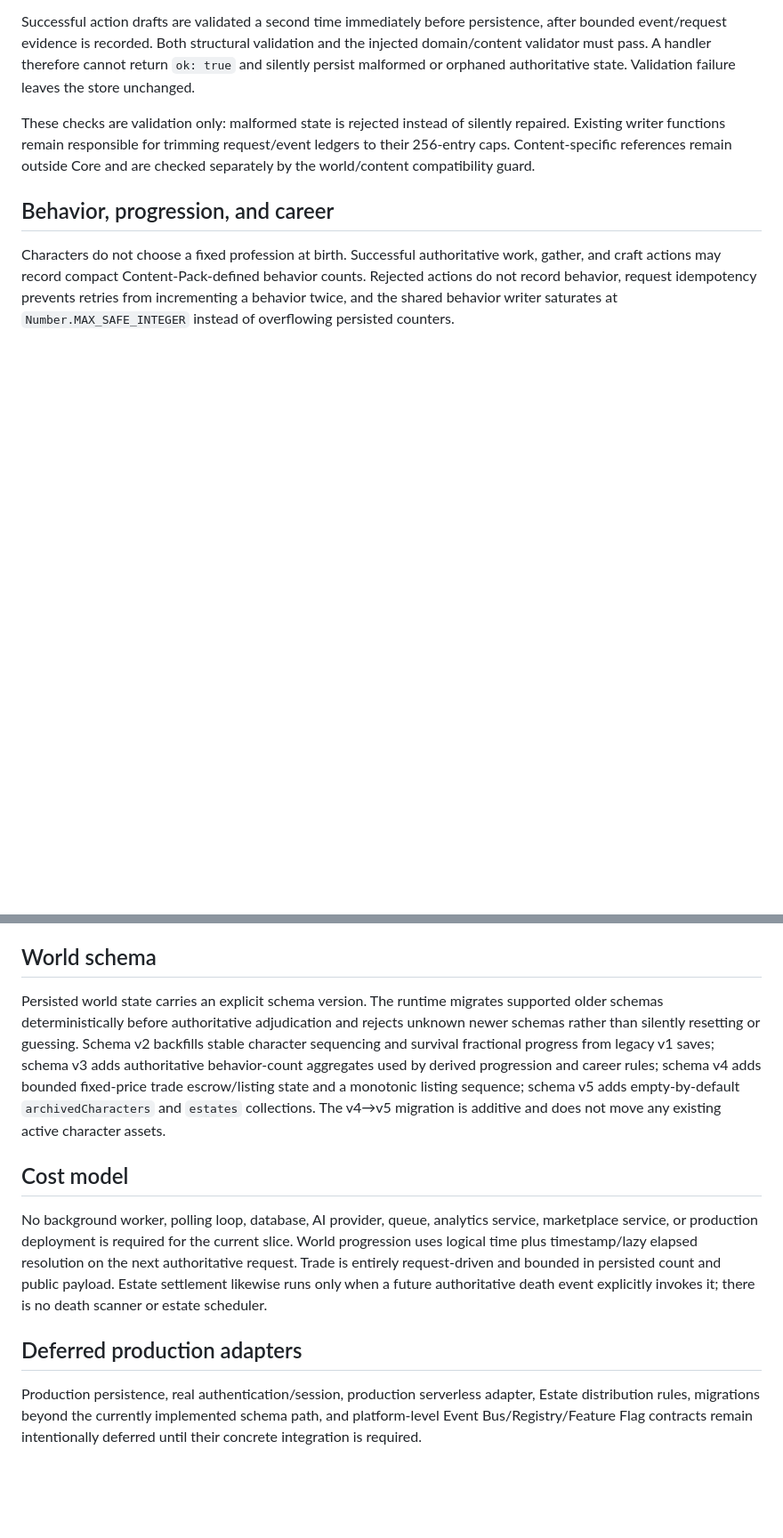
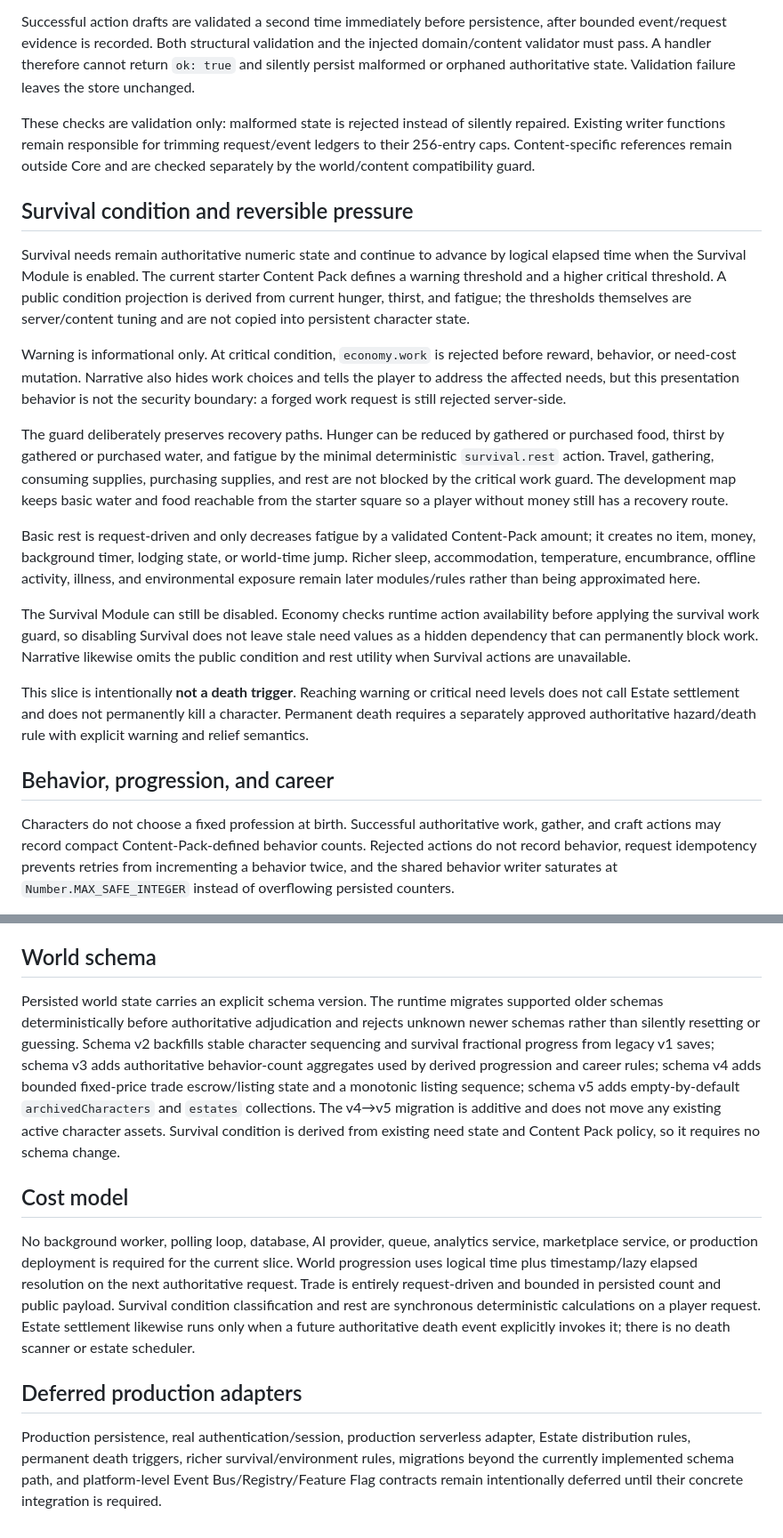
Before and after one commit to immortalvoyage/ImmortalVoyageGame, a Markdown page: docs/architecture-v2.md, 2 parts joined by grey strips. Shown at 89% size. Rendered like a GitHub page; blank space fills up the shorter version.

Commit message:
docs: document reversible survival condition guard

```diff
--- a/docs/architecture-v2.md
+++ b/docs/architecture-v2.md
@@ -33,6 +33,20 @@ After supported schema migration, Core validates the structural invariants that
 Successful action drafts are validated a second time immediately before persistence, after bounded event/request evidence is recorded. Both structural validation and the injected domain/content validator must pass. A handler therefore cannot return `ok: true` and silently persist malformed or orphaned authoritative state. Validation failure leaves the store unchanged.
 
 These checks are validation only: malformed state is rejected instead of silently repaired. Existing writer functions remain responsible for trimming request/event ledgers to their 256-entry caps. Content-specific references remain outside Core and are checked separately by the world/content compatibility guard.
+
+## Survival condition and reversible pressure
+
+Survival needs remain authoritative numeric state and continue to advance by logical elapsed time when the Survival Module is enabled. The current starter Content Pack defines a warning threshold and a higher critical threshold. A public condition projection is derived from current hunger, thirst, and fatigue; the thresholds themselves are server/content tuning and are not copied into persistent character state.
+
+Warning is informational only. At critical condition, `economy.work` is rejected before reward, behavior, or need-cost mutation. Narrative also hides work choices and tells the player to address the affected needs, but this presentation behavior is not the security boundary: a forged work request is still rejected server-side.
+
+The guard deliberately preserves recovery paths. Hunger can be reduced by gathered or purchased food, thirst by gathered or purchased water, and fatigue by the minimal deterministic `survival.rest` action. Travel, gathering, consuming supplies, purchasing supplies, and rest are not blocked by the critical work guard. The development map keeps basic water and food reachable from the starter square so a player without money still has a recovery route.
+
+Basic rest is request-driven and only decreases fatigue by a validated Content-Pack amount; it creates no item, money, background timer, lodging state, or world-time jump. Richer sleep, accommodation, temperature, encumbrance, offline activity, illness, and environmental exposure remain later modules/rules rather than being approximated here.
+
+The Survival Module can still be disabled. Economy checks runtime action availability before applying the survival work guard, so disabling Survival does not leave stale need values as a hidden dependency that can permanently block work. Narrative likewise omits the public condition and rest utility when Survival actions are unavailable.
+
+This slice is intentionally **not a death trigger**. Reaching warning or critical need levels does not call Estate settlement and does not permanently kill a character. Permanent death requires a separately approved authoritative hazard/death rule with explicit warning and relief semantics.
 
 ## Behavior, progression, and career
 
@@ -76,12 +90,12 @@ Purpose actions express intent rather than a destination claim. The current mini
 
 ## World schema
 
-Persisted world state carries an explicit schema version. The runtime migrates supported older schemas deterministically before authoritative adjudication and rejects unknown newer schemas rather than silently resetting or guessing. Schema v2 backfills stable character sequencing and survival fractional progress from legacy v1 saves; schema v3 adds authoritative behavior-count aggregates used by derived progression and career rules; schema v4 adds bounded fixed-price trade escrow/listing state and a monotonic listing sequence; schema v5 adds empty-by-default `archivedCharacters` and `estates` collections. The v4→v5 migration is additive and does not move any existing active character assets.
+Persisted world state carries an explicit schema version. The runtime migrates supported older schemas deterministically before authoritative adjudication and rejects unknown newer schemas rather than silently resetting or guessing. Schema v2 backfills stable character sequencing and survival fractional progress from legacy v1 saves; schema v3 adds authoritative behavior-count aggregates used by derived progression and career rules; schema v4 adds bounded fixed-price trade escrow/listing state and a monotonic listing sequence; schema v5 adds empty-by-default `archivedCharacters` and `estates` collections. The v4→v5 migration is additive and does not move any existing active character assets. Survival condition is derived from existing need state and Content Pack policy, so it requires no schema change.
 
 ## Cost model
 
-No background worker, polling loop, database, AI provider, queue, analytics service, marketplace service, or production deployment is required for the current slice. World progression uses logical time plus timestamp/lazy elapsed resolution on the next authoritative request. Trade is entirely request-driven and bounded in persisted count and public payload. Estate settlement likewise runs only when a future authoritative death event explicitly invokes it; there is no death scanner or estate scheduler.
+No background worker, polling loop, database, AI provider, queue, analytics service, marketplace service, or production deployment is required for the current slice. World progression uses logical time plus timestamp/lazy elapsed resolution on the next authoritative request. Trade is entirely request-driven and bounded in persisted count and public payload. Survival condition classification and rest are synchronous deterministic calculations on a player request. Estate settlement likewise runs only when a future authoritative death event explicitly invokes it; there is no death scanner or estate scheduler.
 
 ## Deferred production adapters
 
-Production persistence, real authentication/session, production serverless adapter, Estate distribution rules, migrations beyond the currently implemented schema path, and platform-level Event Bus/Registry/Feature Flag contracts remain intentionally deferred until their concrete integration is required.
+Production persistence, real authentication/session, production serverless adapter, Estate distribution rules, permanent death triggers, richer survival/environment rules, migrations beyond the currently implemented schema path, and platform-level Event Bus/Registry/Feature Flag contracts remain intentionally deferred until their concrete integration is required.
```
Also changed, not shown: other parts of docs/architecture-v2.md (+1 -1 lines).
